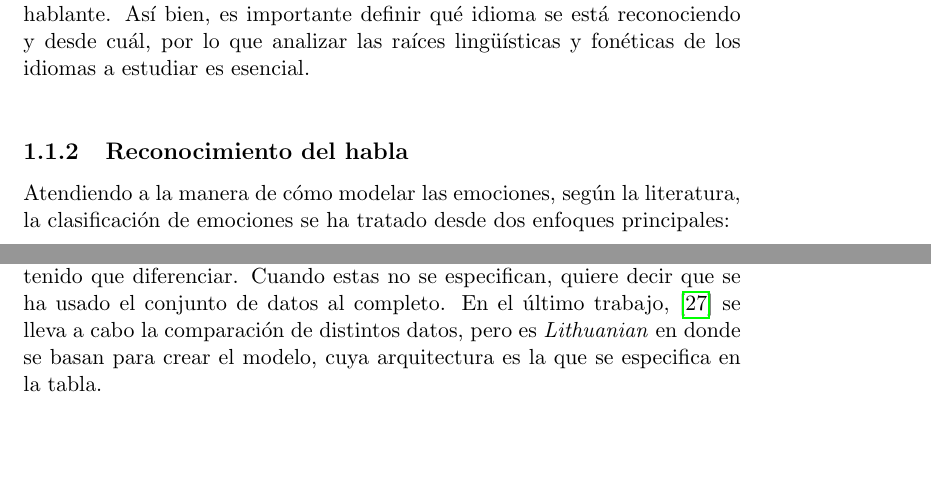
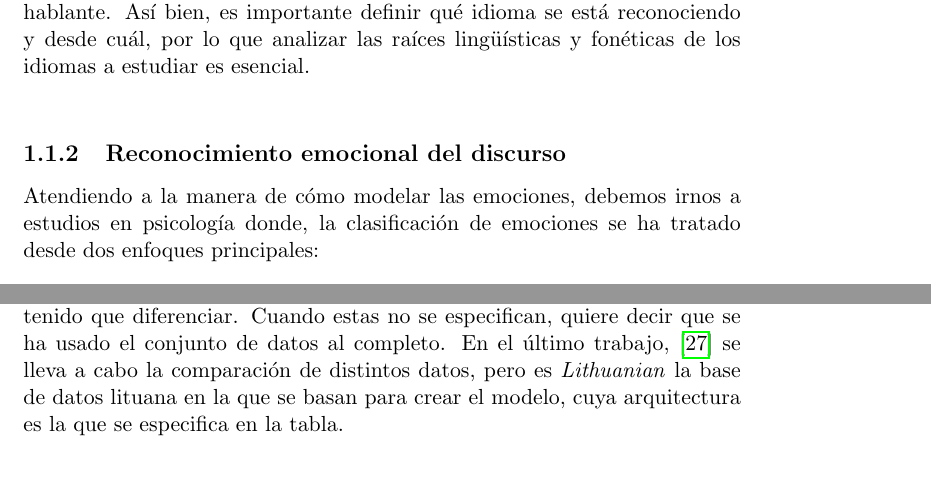
Before and after one commit to Luisa13/Speech_Emotion_Recogntion_in_Foreign_Language, a LaTeX book (reports/chapters/2_EstadoArte.tex): two parts of pages 2 and 12 of 17, joined at a grey line, cut so that both start at the same text. Compiled offline with pdfLaTeX.

Commit message:
last changes

```diff
--- a/reports/chapters/2_EstadoArte.tex
+++ b/reports/chapters/2_EstadoArte.tex
@@ -51,8 +51,8 @@
 	Existe una clasificación dependiendo de la velocidad silábica en la expresión de dichos idiomas, sin embargo poco se conoce acerca de los efectos en las medidas respiratorias en el habla. Esta observación puede llevar a que se pregunte si en lenguajes que son muy distintos fonéticamente, las emociones expresadas mediante la voz puedan ser reconocidas desde el punto de vista del otro idioma.
 	Normalmente estos estudios se llevan a cabo en un único lenguaje, lo que en nuestro caso, se traduciría como el reconocimiento de emociones llevado a cabo en la lengua materna; Mientras este ejercicio puede llegar a ser intuitivo, distinguir las mismas emociones en la lengua extranjera supone un reto ya que implicaría importantes matices culturales. Por ejemplo, no sería lo mismo entender qué emociones intenta expresar un italo parlante desde el punto de vista de una persona que entiende el español (ambas lenguas latinas), que comprender las mismas emociones del discurso desde un germano hablante. Así bien, es importante definir qué idioma se está reconociendo y desde cuál, por lo que analizar las raíces lingüísticas y fonéticas de los idiomas a estudiar es esencial. \hfill \break
 
-	\subsection{Reconocimiento del habla}
-	Atendiendo a la manera de cómo modelar las emociones, según la literatura, la clasificación de emociones se ha tratado desde dos enfoques principales:
+	\subsection{Reconocimiento emocional del discurso}
+	Atendiendo a la manera de cómo modelar las emociones, debemos irnos a estudios en psicología donde, la clasificación de emociones se ha tratado desde dos enfoques principales:
 	\begin{itemize}
 		\item Las emociones como categorías discretas
 		\item Las emociones vistas a través de un modelo dimensional
@@ -309,7 +309,7 @@
 
 	 En la tabla \ref{tab:metod_comp} se muestran un resumen de los estudios relacionados con este campo y sus correspondientes resultados, así como los métodos y datos que han usado para ello. La columna de Método, comprende la arquitectura completa, es decir, el sistema de clasificación usado y el método de extracción de características si lo hubiera. En la tercera columna se describen los datos usados (la base de datos) y el número de clases entre las que el sistema ha tenido que diferenciar. Cuando estas no se especifican, quiere decir que se ha usado el conjunto de datos al completo.
 	 % WARNING No puedo acceder a la base de datos de Lithuanian para referenciarlo
-	 En el último trabajo, \cite{Tamulevicius2020} se lleva a cabo la comparación de distintos datos, pero es \emph{Lithuanian} en donde se basan para crear el modelo, cuya arquitectura es la que se especifica en la tabla.\\
+	 En el último trabajo, \cite{Tamulevicius2020} se lleva a cabo la comparación de distintos datos, pero es \emph{Lithuanian} la base de datos lituana en la que se basan para crear el modelo, cuya arquitectura es la que se especifica en la tabla.\\
 
 	\section{Conclusiones parciales}
 	En esta sección se valorarán las conclusiones que se extraigan del análisis previo sobre los distintas etapas correspondientes al desarrollo de un modelo para la clasificación de emociones en el habla. Vemos que los retos que plantea SER se han abordado anteriormente desde distintos enfoques, pero en su mayoría, desde el punto de vista de un único lenguaje. Las dificultades que presenta esta tarea en la lengua extranjera se deben principalmente a las posibles variaciones de aire para expresar la mismas emociones. Este mismo problema se plantea en una modalidad diferente pero bastante relacionada como es la transcripción de la voz a texto (ASR, Reconocimiento Automático del Discurso), sin embargo estos estudios requieren un estudio más en profundidad de la fonética propia de cada lenguaje.
```
Also changed, not shown: reports/chapters/1_Introduccion.tex (+1 -0 lines), reports/chapters/2_EstadoArte.tex (2 more changed lines).
